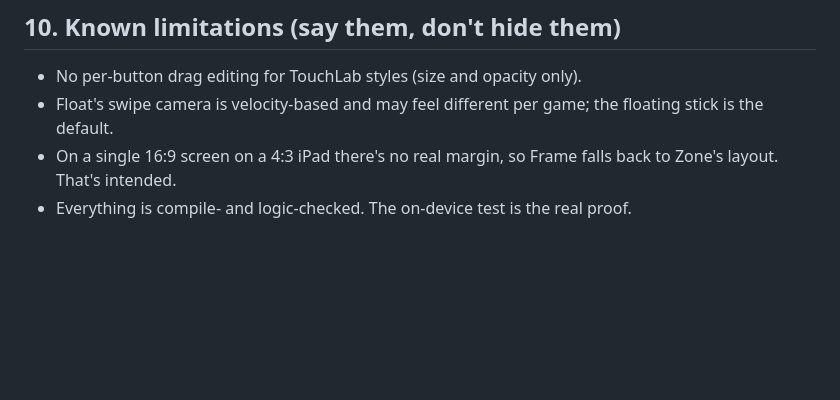
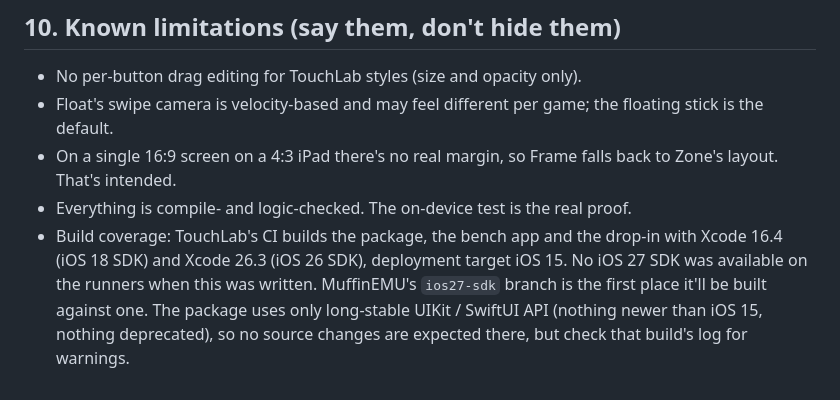
Before and after one commit to MuffinEMU/MuffinEMU-TouchLab, a Markdown page: integration/INTEGRATION.md, the part around the change. GitHub-like rendering; blank space fills up the shorter version.

Commit message:
Integration guide: record SDK build coverage [skip ci]

```diff
--- a/integration/INTEGRATION.md
+++ b/integration/INTEGRATION.md
@@ -469,3 +469,9 @@ instead.
 - On a single 16:9 screen on a 4:3 iPad there's no real margin, so Frame falls back to
   Zone's layout. That's intended.
 - Everything is compile- and logic-checked. The on-device test is the real proof.
+- Build coverage: TouchLab's CI builds the package, the bench app and the drop-in with
+  Xcode 16.4 (iOS 18 SDK) and Xcode 26.3 (iOS 26 SDK), deployment target iOS 15. No iOS 27
+  SDK was available on the runners when this was written. MuffinEMU's `ios27-sdk` branch is
+  the first place it'll be built against one. The package uses only long-stable UIKit /
+  SwiftUI API (nothing newer than iOS 15, nothing deprecated), so no source changes are
+  expected there, but check that build's log for warnings.
```
